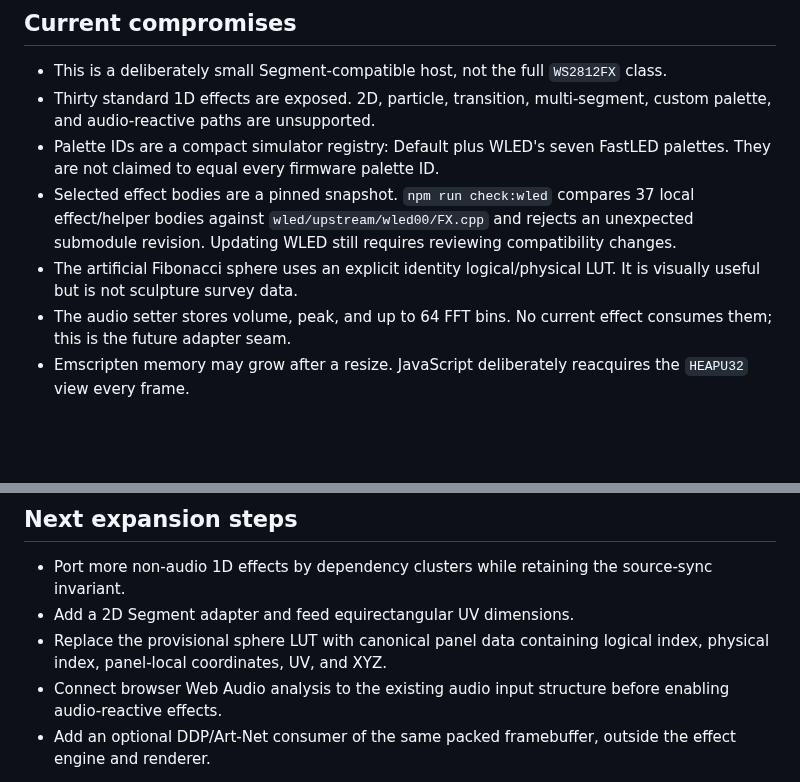
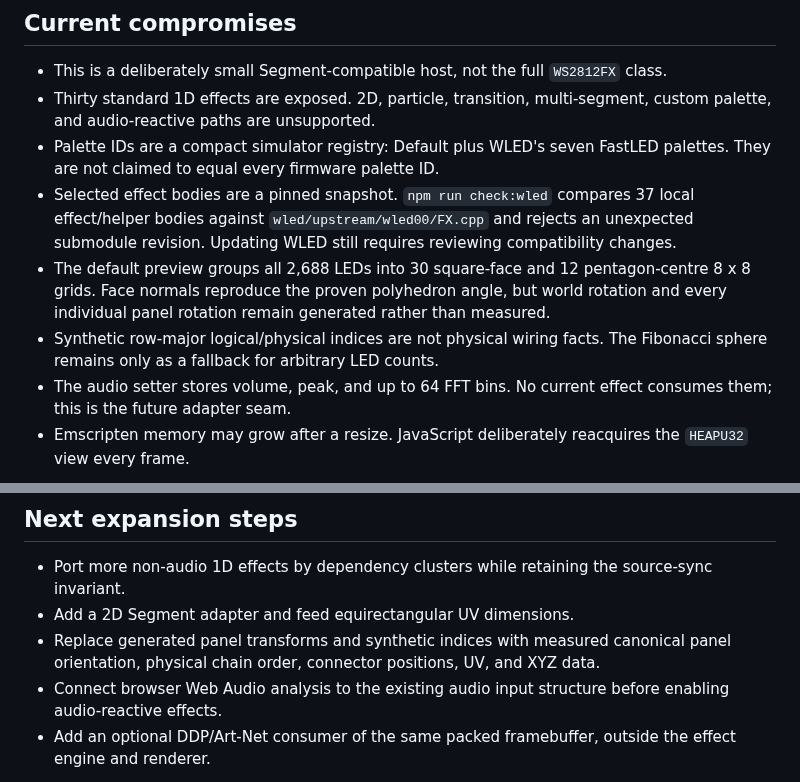
Before and after one commit to MateSteinforth/LOO-UME, a Markdown page: TECH_NOTES.md, 2 parts joined by grey strips. GitHub-like rendering; blank space fills up the shorter version.

```diff
--- a/TECH_NOTES.md
+++ b/TECH_NOTES.md
@@ -75,8 +75,12 @@ virtual framebuffer. Invalid writes are rejected and counted by
   37 local effect/helper bodies against `wled/upstream/wled00/FX.cpp` and
   rejects an unexpected submodule revision. Updating WLED still requires
   reviewing compatibility changes.
-- The artificial Fibonacci sphere uses an explicit identity logical/physical
-  LUT. It is visually useful but is not sculpture survey data.
+- The default preview groups all 2,688 LEDs into 30 square-face and 12
+  pentagon-centre 8 x 8 grids. Face normals reproduce the proven polyhedron
+  angle, but world rotation and every individual panel rotation remain
+  generated rather than measured.
+- Synthetic row-major logical/physical indices are not physical wiring facts.
+  The Fibonacci sphere remains only as a fallback for arbitrary LED counts.
 - The audio setter stores volume, peak, and up to 64 FFT bins. No current effect
   consumes them; this is the future adapter seam.
 - Emscripten memory may grow after a resize. JavaScript deliberately reacquires
@@ -98,8 +102,9 @@ virtual framebuffer. Invalid writes are rejected and counted by
 - Port more non-audio 1D effects by dependency clusters while retaining the
   source-sync invariant.
 - Add a 2D Segment adapter and feed equirectangular UV dimensions.
-- Replace the provisional sphere LUT with canonical panel data containing
-  logical index, physical index, panel-local coordinates, UV, and XYZ.
+- Replace generated panel transforms and synthetic indices with measured
+  canonical panel orientation, physical chain order, connector positions, UV,
+  and XYZ data.
 - Connect browser Web Audio analysis to the existing audio input structure
   before enabling audio-reactive effects.
 - Add an optional DDP/Art-Net consumer of the same packed framebuffer, outside
```
Also changed, not shown: README.md (+5 -5 lines), web/README.md (+16 -8 lines), docs/assets/wled-orbital-lab.png, 5 other files.
